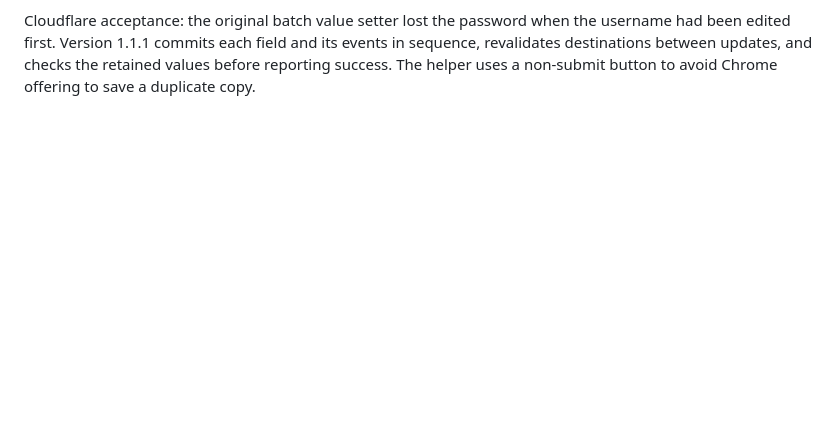
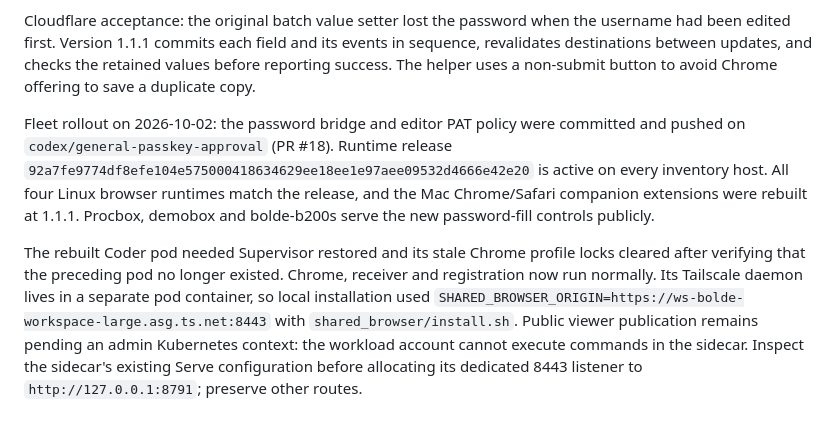
Before and after one commit to mojaveai/dev-tools, a Markdown page: docs/shared-browser-passwords.md, the part around the change. Rendered like a GitHub page; blank space fills up the shorter version.

Commit message:
Record fleet password bridge rollout and Coder sidecar prerequisite

```diff
--- a/docs/shared-browser-passwords.md
+++ b/docs/shared-browser-passwords.md
@@ -54,3 +54,20 @@ the username had been edited first. Version 1.1.1 commits each field and its
 events in sequence, revalidates destinations between updates, and checks the
 retained values before reporting success. The helper uses a non-submit button
 to avoid Chrome offering to save a duplicate copy.
+
+Fleet rollout on 2026-10-02: the password bridge and editor PAT policy were
+committed and pushed on `codex/general-passkey-approval` (PR #18). Runtime release
+`92a7fe9774df8efe104e575000418634629ee18ee1e97aee09532d4666e42e20`
+is active on every inventory host. All four Linux browser runtimes match the
+release, and the Mac Chrome/Safari companion extensions were rebuilt at 1.1.1.
+Procbox, demobox and bolde-b200s serve the new password-fill controls publicly.
+
+The rebuilt Coder pod needed Supervisor restored and its stale Chrome profile
+locks cleared after verifying that the preceding pod no longer existed. Chrome,
+receiver and registration now run normally. Its Tailscale daemon lives in a
+separate pod container, so local installation used
+`SHARED_BROWSER_ORIGIN=https://ws-bolde-workspace-large.asg.ts.net:8443` with
+`shared_browser/install.sh`. Public viewer publication remains pending an admin
+Kubernetes context: the workload account cannot execute commands in the sidecar.
+Inspect the sidecar's existing Serve configuration before allocating its dedicated
+8443 listener to `http://127.0.0.1:8791`; preserve other routes.
```
